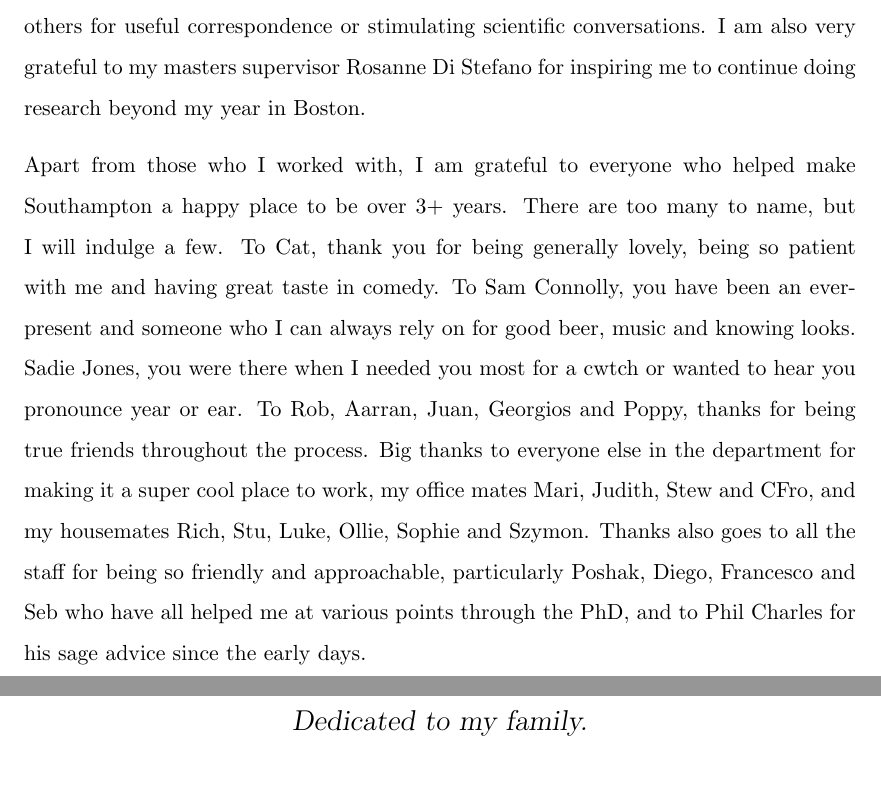
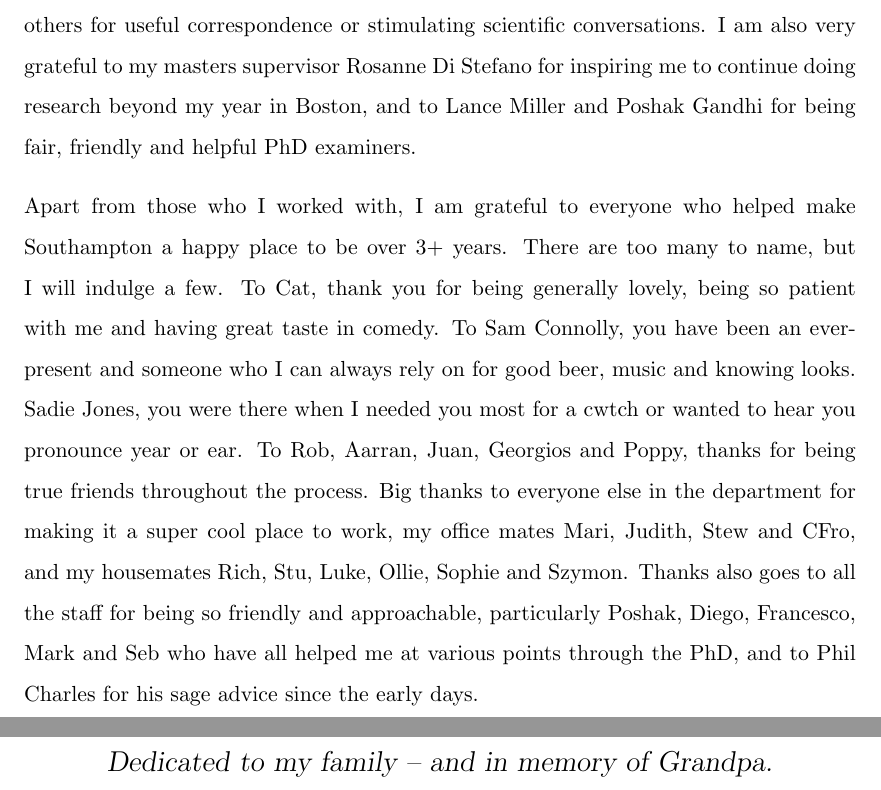
Before and after one commit to jhmatthews/antithesis, a LaTeX thesis (Thesis.tex): two parts of pages 19 and 25 of 243, joined at a grey line, cut so that both start at the same text. Compiled offline with pdfLaTeX.

Commit message:
nearly done on corrections

```diff
--- a/Thesis.tex
+++ b/Thesis.tex
@@ -343,7 +344,8 @@ Simo Scaringi, Adam Foster, Randall Smith, Chris Done, Anna Pala, Boris Gaensick
 Patrick Woudt and countless others for useful correspondence or stimulating scientific
 conversations. I am also very grateful to my masters supervisor
 Rosanne Di Stefano for inspiring me to continue doing research beyond my year in
-Boston.
+Boston, and to Lance Miller and Poshak Gandhi for being fair, friendly
+and helpful PhD examiners.
 
 Apart from those who I worked with, I am grateful to
 everyone who helped make Southampton a happy place to be over 3+ years.
@@ -357,7 +359,7 @@ friends throughout the process. Big thanks to everyone else in the
 department for making it a super cool place to work, my
 office mates Mari, Judith, Stew and CFro, and my housemates Rich,
 Stu, Luke, Ollie, Sophie and Szymon. Thanks also goes to all the staff for being so friendly
-and approachable, particularly Poshak, Diego, Francesco and Seb who have all helped me at
+and approachable, particularly Poshak, Diego, Francesco, Mark and Seb who have all helped me at
 various points through the PhD, and to Phil Charles for his sage advice since the early days.
 
 There are also many people, outside of Southampton, who I must thank.
@@ -486,7 +488,7 @@ $e$ & & $=$ & $2.718\ 282\ $ \\
 \setstretch{1.5}  % Return the line spacing back to 1.3
 
 \pagestyle{empty}  % Page style needs to be empty for this page
-\dedicatory{Dedicated to my family.}
+\dedicatory{Dedicated to my family -- and in memory of Grandpa.}
 
 %\addtocontents{toc}{\vspace{1em}}  % Add a gap in the Contents, for aesthetics
 
```
Also changed, not shown: Chapters/radtrans.tex (+2 -2 lines), Thesis.tex (7 more changed lines).
